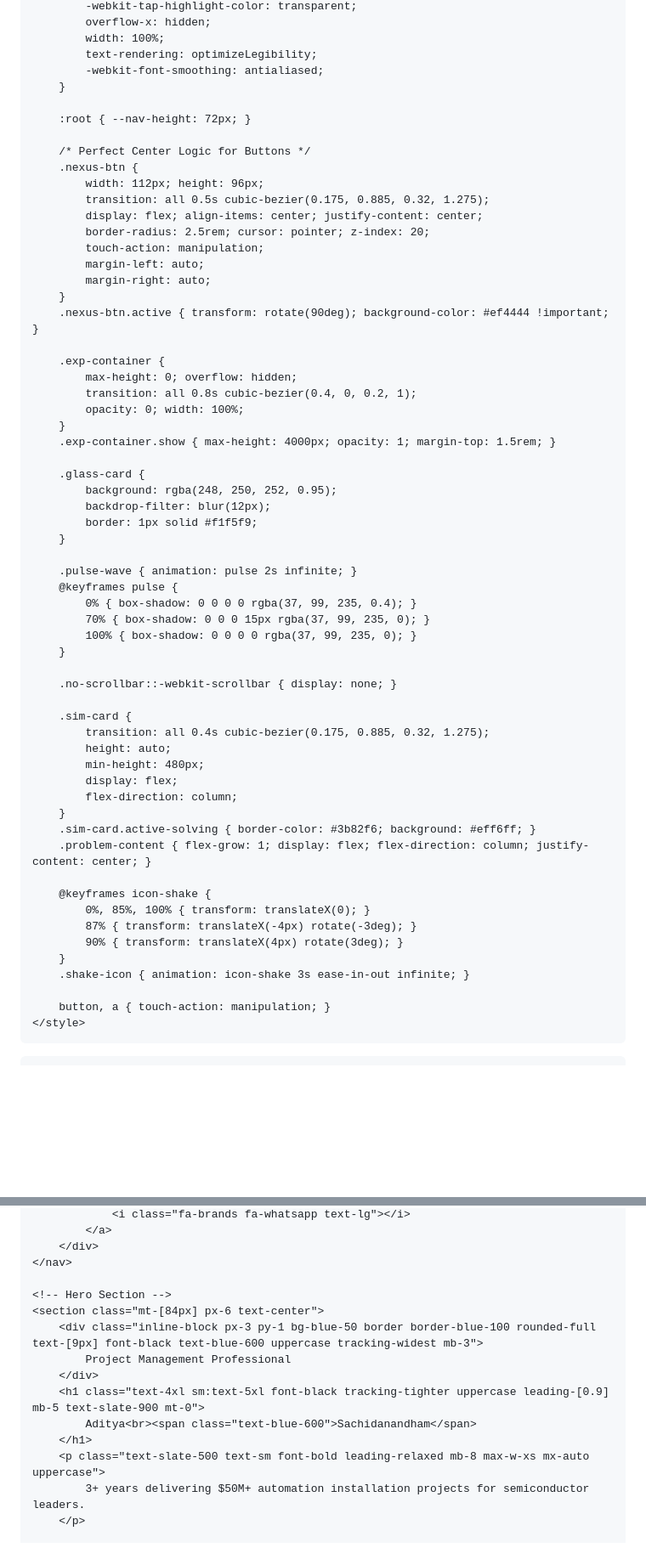
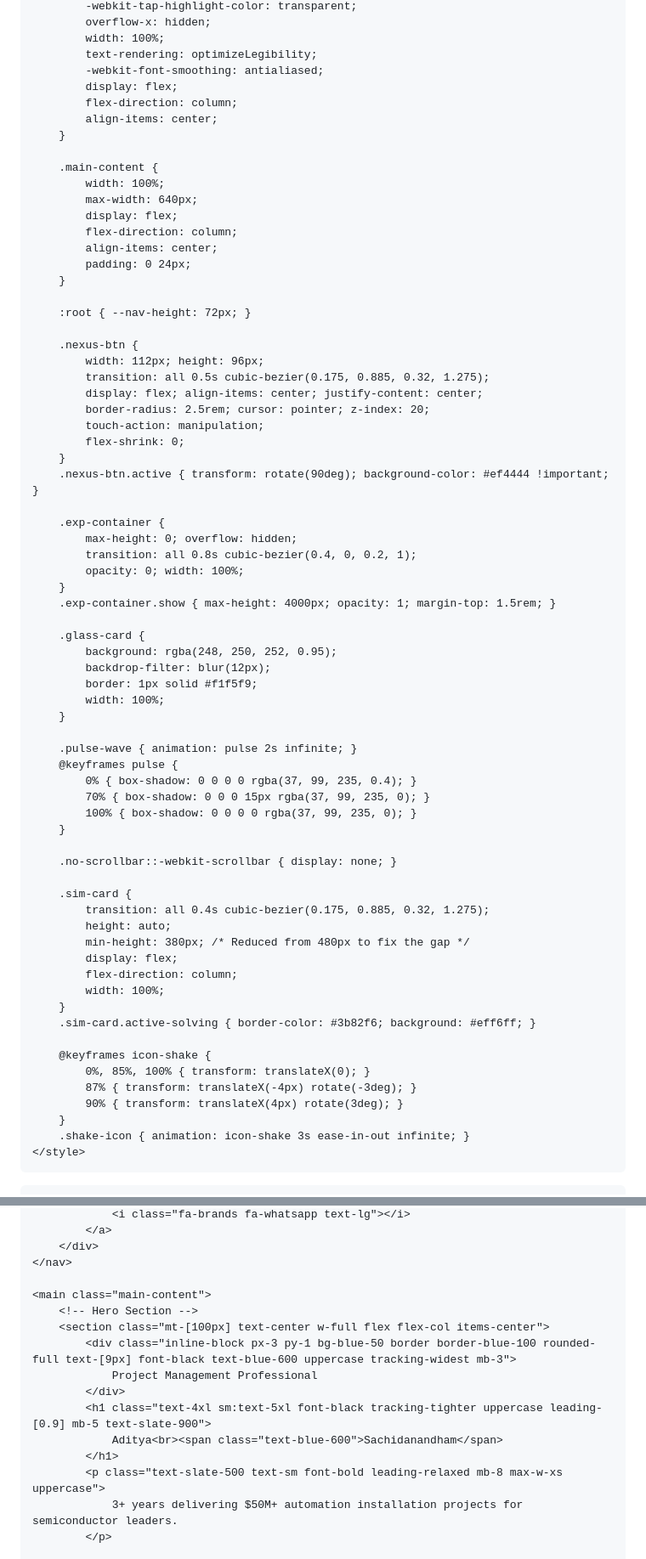
Before and after one commit to adityasachidanandham/adityasachidanandham.github.io, a Markdown page: README.md, 2 parts joined by grey strips. Shown at 85% size. Rendered like a GitHub page; blank space fills up the shorter version.

```diff
--- a/README.md
+++ b/README.md
@@ -21,19 +21,29 @@
             width: 100%;
             text-rendering: optimizeLegibility;
             -webkit-font-smoothing: antialiased;
+            display: flex;
+            flex-direction: column;
+            align-items: center;
+        }
+
+        .main-content {
+            width: 100%;
+            max-width: 640px;
+            display: flex;
+            flex-direction: column;
+            align-items: center;
+            padding: 0 24px;
         }
 
         :root { --nav-height: 72px; }
 
-        /* Perfect Center Logic for Buttons */
         .nexus-btn {
             width: 112px; height: 96px;
             transition: all 0.5s cubic-bezier(0.175, 0.885, 0.32, 1.275);
             display: flex; align-items: center; justify-content: center;
             border-radius: 2.5rem; cursor: pointer; z-index: 20;
             touch-action: manipulation;
-            margin-left: auto;
-            margin-right: auto;
+            flex-shrink: 0;
         }
         .nexus-btn.active { transform: rotate(90deg); background-color: #ef4444 !important; }
 
@@ -48,6 +58,7 @@
             background: rgba(248, 250, 252, 0.95);
             backdrop-filter: blur(12px);
             border: 1px solid #f1f5f9;
+            width: 100%;
         }
 
         .pulse-wave { animation: pulse 2s infinite; }
@@ -62,12 +73,12 @@
         .sim-card {
             transition: all 0.4s cubic-bezier(0.175, 0.885, 0.32, 1.275);
             height: auto;
-            min-height: 480px;
+            min-height: 380px; /* Reduced from 480px to fix the gap */
             display: flex;
             flex-direction: column;
+            width: 100%;
         }
         .sim-card.active-solving { border-color: #3b82f6; background: #eff6ff; }
-        .problem-content { flex-grow: 1; display: flex; flex-direction: column; justify-content: center; }
 
         @keyframes icon-shake {
             0%, 85%, 100% { transform: translateX(0); }
@@ -75,8 +86,6 @@
             90% { transform: translateX(4px) rotate(3deg); }
         }
         .shake-icon { animation: icon-shake 3s ease-in-out infinite; }
-
-        button, a { touch-action: manipulation; }
     </style>
 </head>
 <body class="pb-40 no-scrollbar">
@@ -94,15 +103,16 @@
         </div>
     </nav>
 
-    <!-- Hero Section -->
-    <section class="mt-[84px] px-6 text-center">
-        <div class="inline-block px-3 py-1 bg-blue-50 border border-blue-100 rounded-full text-[9px] font-black text-blue-600 uppercase tracking-widest mb-3">
-            Project Management Professional
-        </div>
-        <h1 class="text-4xl sm:text-5xl font-black tracking-tighter uppercase leading-[0.9] mb-5 text-slate-900 mt-0">
-            Aditya<br><span class="text-blue-600">Sachidanandham</span>
-        </h1>
-        <p class="text-slate-500 text-sm font-bold leading-relaxed mb-8 max-w-xs mx-auto uppercase">
-            3+ years delivering $50M+ automation installation projects for semiconductor leaders.
-        </p>
+    <main class="main-content">
+        <!-- Hero Section -->
+        <section class="mt-[100px] text-center w-full flex flex-col items-center">
+            <div class="inline-block px-3 py-1 bg-blue-50 border border-blue-100 rounded-full text-[9px] font-black text-blue-600 uppercase tracking-widest mb-3">
+                Project Management Professional
+            </div>
+            <h1 class="text-4xl sm:text-5xl font-black tracking-tighter uppercase leading-[0.9] mb-5 text-slate-900">
+                Aditya<br><span class="text-blue-600">Sachidanandham</span>
+            </h1>
+            <p class="text-slate-500 text-sm font-bold leading-relaxed mb-8 max-w-xs uppercase">
+                3+ years delivering $50M+ automation installation projects for semiconductor leaders.
+            </p>
 
```
Also changed, not shown: other parts of README.md (+107 -128 lines).
